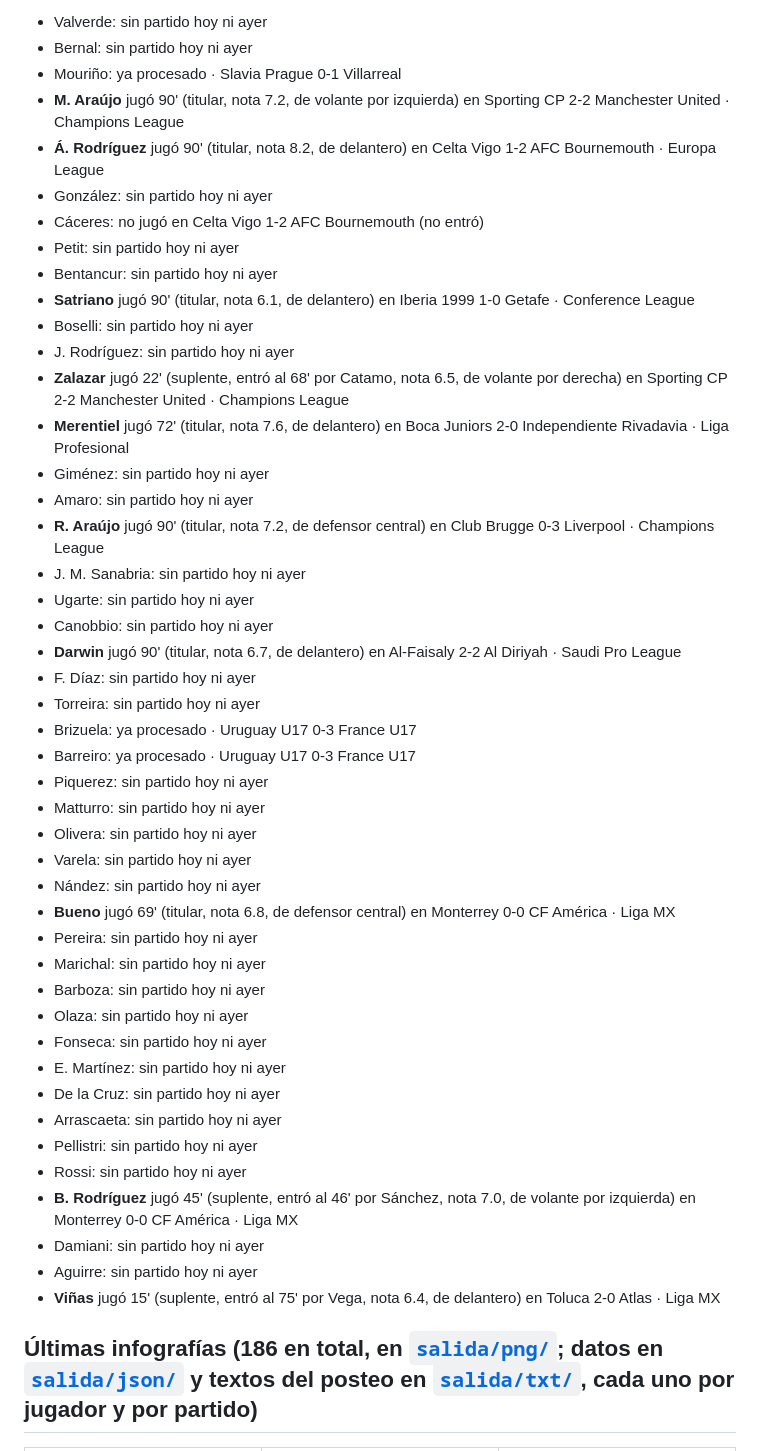
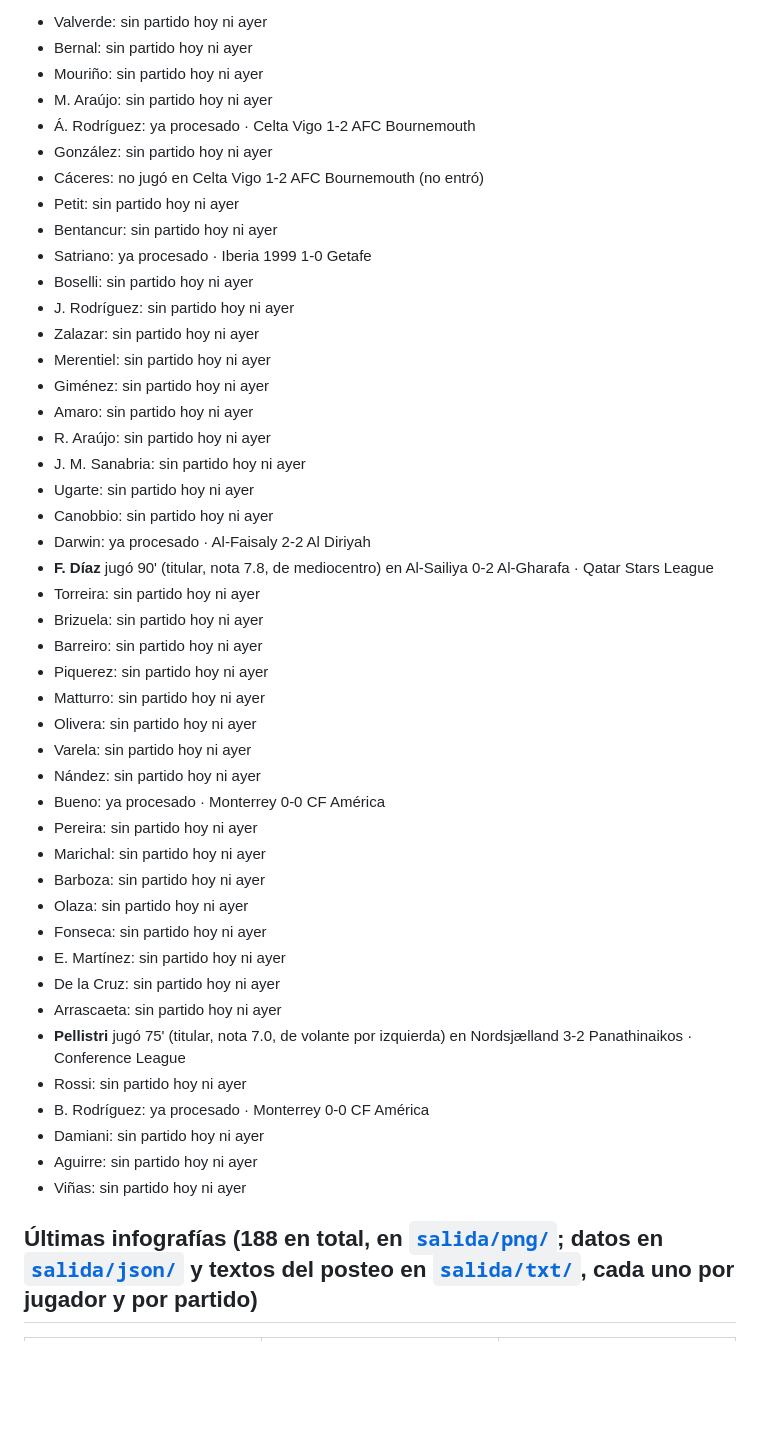
Before and after one commit to tuscxm/celestes-por-el-mundo, a Markdown page: README.md, the part around one of its changes. Rendered like a GitHub page; blank space fills up the shorter version.

```diff
--- a/README.md
+++ b/README.md
@@ -11,35 +11,35 @@ Cerrá el aviso cuando la publiques o la descartes.
 
 - Valverde: sin partido hoy ni ayer
 - Bernal: sin partido hoy ni ayer
-- Mouriño: ya procesado · Slavia Prague 0-1 Villarreal
-- **M. Araújo** jugó 90' (titular, nota 7.2, de volante por izquierda) en Sporting CP 2-2 Manchester United · Champions League
-- **Á. Rodríguez** jugó 90' (titular, nota 8.2, de delantero) en Celta Vigo 1-2 AFC Bournemouth · Europa League
+- Mouriño: sin partido hoy ni ayer
+- M. Araújo: sin partido hoy ni ayer
+- Á. Rodríguez: ya procesado · Celta Vigo 1-2 AFC Bournemouth
 - González: sin partido hoy ni ayer
 - Cáceres: no jugó en Celta Vigo 1-2 AFC Bournemouth (no entró)
 - Petit: sin partido hoy ni ayer
 - Bentancur: sin partido hoy ni ayer
-- **Satriano** jugó 90' (titular, nota 6.1, de delantero) en Iberia 1999 1-0 Getafe · Conference League
+- Satriano: ya procesado · Iberia 1999 1-0 Getafe
 - Boselli: sin partido hoy ni ayer
 - J. Rodríguez: sin partido hoy ni ayer
-- **Zalazar** jugó 22' (suplente, entró al 68' por Catamo, nota 6.5, de volante por derecha) en Sporting CP 2-2 Manchester United · Champions League
-- **Merentiel** jugó 72' (titular, nota 7.6, de delantero) en Boca Juniors 2-0 Independiente Rivadavia · Liga Profesional
+- Zalazar: sin partido hoy ni ayer
+- Merentiel: sin partido hoy ni ayer
 - Giménez: sin partido hoy ni ayer
 - Amaro: sin partido hoy ni ayer
-- **R. Araújo** jugó 90' (titular, nota 7.2, de defensor central) en Club Brugge 0-3 Liverpool · Champions League
+- R. Araújo: sin partido hoy ni ayer
 - J. M. Sanabria: sin partido hoy ni ayer
 - Ugarte: sin partido hoy ni ayer
 - Canobbio: sin partido hoy ni ayer
-- **Darwin** jugó 90' (titular, nota 6.7, de delantero) en Al-Faisaly 2-2 Al Diriyah · Saudi Pro League
-- F. Díaz: sin partido hoy ni ayer
+- Darwin: ya procesado · Al-Faisaly 2-2 Al Diriyah
+- **F. Díaz** jugó 90' (titular, nota 7.8, de mediocentro) en Al-Sailiya 0-2 Al-Gharafa · Qatar Stars League
 - Torreira: sin partido hoy ni ayer
-- Brizuela: ya procesado · Uruguay U17 0-3 France U17
-- Barreiro: ya procesado · Uruguay U17 0-3 France U17
+- Brizuela: sin partido hoy ni ayer
+- Barreiro: sin partido hoy ni ayer
 - Piquerez: sin partido hoy ni ayer
 - Matturro: sin partido hoy ni ayer
 - Olivera: sin partido hoy ni ayer
 - Varela: sin partido hoy ni ayer
 - Nández: sin partido hoy ni ayer
-- **Bueno** jugó 69' (titular, nota 6.8, de defensor central) en Monterrey 0-0 CF América · Liga MX
+- Bueno: ya procesado · Monterrey 0-0 CF América
 - Pereira: sin partido hoy ni ayer
 - Marichal: sin partido hoy ni ayer
 - Barboza: sin partido hoy ni ayer
@@ -48,13 +48,13 @@ Cerrá el aviso cuando la publiques o la descartes.
 - E. Martínez: sin partido hoy ni ayer
 - De la Cruz: sin partido hoy ni ayer
 - Arrascaeta: sin partido hoy ni ayer
-- Pellistri: sin partido hoy ni ayer
+- **Pellistri** jugó 75' (titular, nota 7.0, de volante por izquierda) en Nordsjælland 3-2 Panathinaikos · Conference League
 - Rossi: sin partido hoy ni ayer
-- **B. Rodríguez** jugó 45' (suplente, entró al 46' por Sánchez, nota 7.0, de volante por izquierda) en Monterrey 0-0 CF América · Liga MX
+- B. Rodríguez: ya procesado · Monterrey 0-0 CF América
 - Damiani: sin partido hoy ni ayer
 - Aguirre: sin partido hoy ni ayer
-- **Viñas** jugó 15' (suplente, entró al 75' por Vega, nota 6.4, de delantero) en Toluca 2-0 Atlas · Liga MX
+- Viñas: sin partido hoy ni ayer
 
-## Últimas infografías (186 en total, en [`salida/png/`](salida/png); datos en [`salida/json/`](salida/json) y textos del posteo en [`salida/txt/`](salida/txt), cada uno por jugador y por partido)
+## Últimas infografías (188 en total, en [`salida/png/`](salida/png); datos en [`salida/json/`](salida/json) y textos del posteo en [`salida/txt/`](salida/txt), cada uno por jugador y por partido)
 
 <table>
```
Also changed, not shown: other parts of README.md (+9 -9 lines), avisos/2026-11-27_1828.md (added, +102 -0 lines), mapas/pellistri_2026-11-26.png (added), 12 other files.
